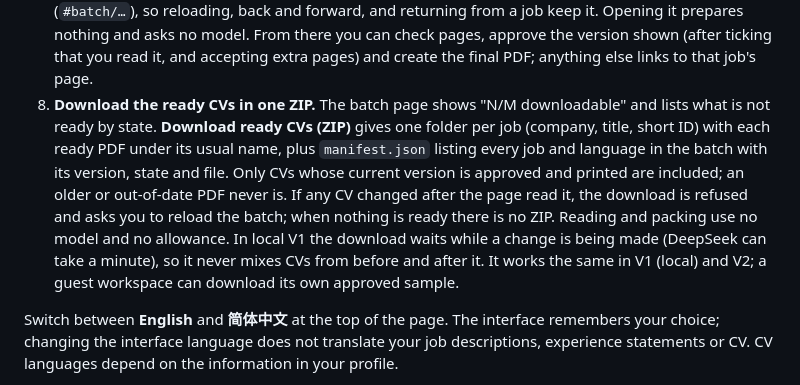
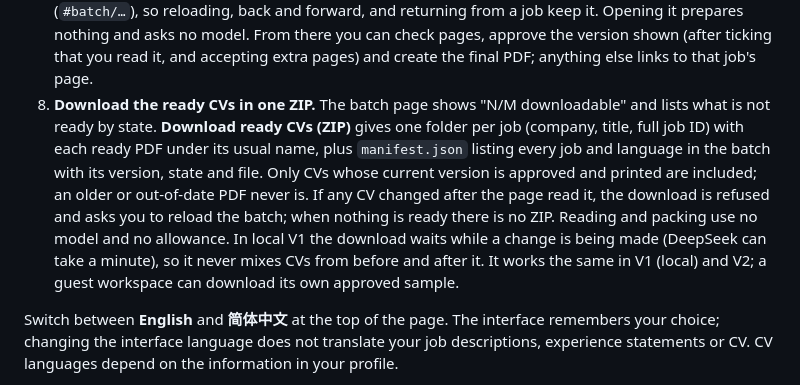
Before and after one commit to YIEXUWOSHIDUDE/Feiran, a Markdown page: README.md, the part around the change. Rendered like a GitHub page.

Commit message:
Clarify full job IDs in batch archive folders

```diff
--- a/README.md
+++ b/README.md
@@ -48,7 +48,7 @@ Once you have access to a running workspace:
 5. **Check pages, approve and export.** Choose **Check page count**: Feiran prints the current version exactly as its final PDF (no watermark) and shows how many pages it has. Approval needs that check for this version. On more than one page, use **Fit to one page**, or tick that you accept the extra pages. Then **Approve this CV**, **Create final PDF** and **Download final PDF**. Any edit, fit or new preparation makes a new version, so its pages are checked and it is approved again. The file is named after the company, job, language, a short job ID and the version (for example `CV-Example Corp-Backend Intern-EN-1a2b3c4d-v5e6f7a8b.pdf`; Chinese names kept, with an ASCII fallback). Making approval optional is planned, not implemented.
 6. **Look at the saved description.** On each job's page, **Job description** is open by default (fold it if you like) and shows the saved text with its source link or "unknown", capture time, the posting date only when the source gave one (never the capture time instead), how it was read (pasted, a job board's API, the page's structured data or visible text) and its length. It says whether duties and qualifications were *detected* or *not identified* by Feiran's rules, and names specific gaps such as a short or cut-off text. "Detected" does not mean the text is complete, that the source is official or that the role is still open. Nothing is fetched again and no model is asked to show it.
 7. **Work on several jobs together.** On **Jobs**, tick up to 20 jobs and choose **Open selected together**. The batch page lists, for each job and CV language, the draft, rewording and layout stages as they ended (including failed, interrupted and "earlier result kept"), the short version hash, whether it is out of date, its page check, approval and final PDF with its file name. The batch lives in the page address (`#batch/…`), so reloading, back and forward, and returning from a job keep it. Opening it prepares nothing and asks no model. From there you can check pages, approve the version shown (after ticking that you read it, and accepting extra pages) and create the final PDF; anything else links to that job's page.
-8. **Download the ready CVs in one ZIP.** The batch page shows "N/M downloadable" and lists what is not ready by state. **Download ready CVs (ZIP)** gives one folder per job (company, title, short ID) with each ready PDF under its usual name, plus `manifest.json` listing every job and language in the batch with its version, state and file. Only CVs whose current version is approved and printed are included; an older or out-of-date PDF never is. If any CV changed after the page read it, the download is refused and asks you to reload the batch; when nothing is ready there is no ZIP. Reading and packing use no model and no allowance. In local V1 the download waits while a change is being made (DeepSeek can take a minute), so it never mixes CVs from before and after it. It works the same in V1 (local) and V2; a guest workspace can download its own approved sample.
+8. **Download the ready CVs in one ZIP.** The batch page shows "N/M downloadable" and lists what is not ready by state. **Download ready CVs (ZIP)** gives one folder per job (company, title, full job ID) with each ready PDF under its usual name, plus `manifest.json` listing every job and language in the batch with its version, state and file. Only CVs whose current version is approved and printed are included; an older or out-of-date PDF never is. If any CV changed after the page read it, the download is refused and asks you to reload the batch; when nothing is ready there is no ZIP. Reading and packing use no model and no allowance. In local V1 the download waits while a change is being made (DeepSeek can take a minute), so it never mixes CVs from before and after it. It works the same in V1 (local) and V2; a guest workspace can download its own approved sample.
 
 Switch between **English** and **简体中文** at the top of the page. The interface remembers your choice; changing the interface language does not translate your job descriptions, experience statements or CV. CV languages depend on the information in your profile.
 
```
Also changed, not shown: README.zh-CN.md (+1 -1 lines).
